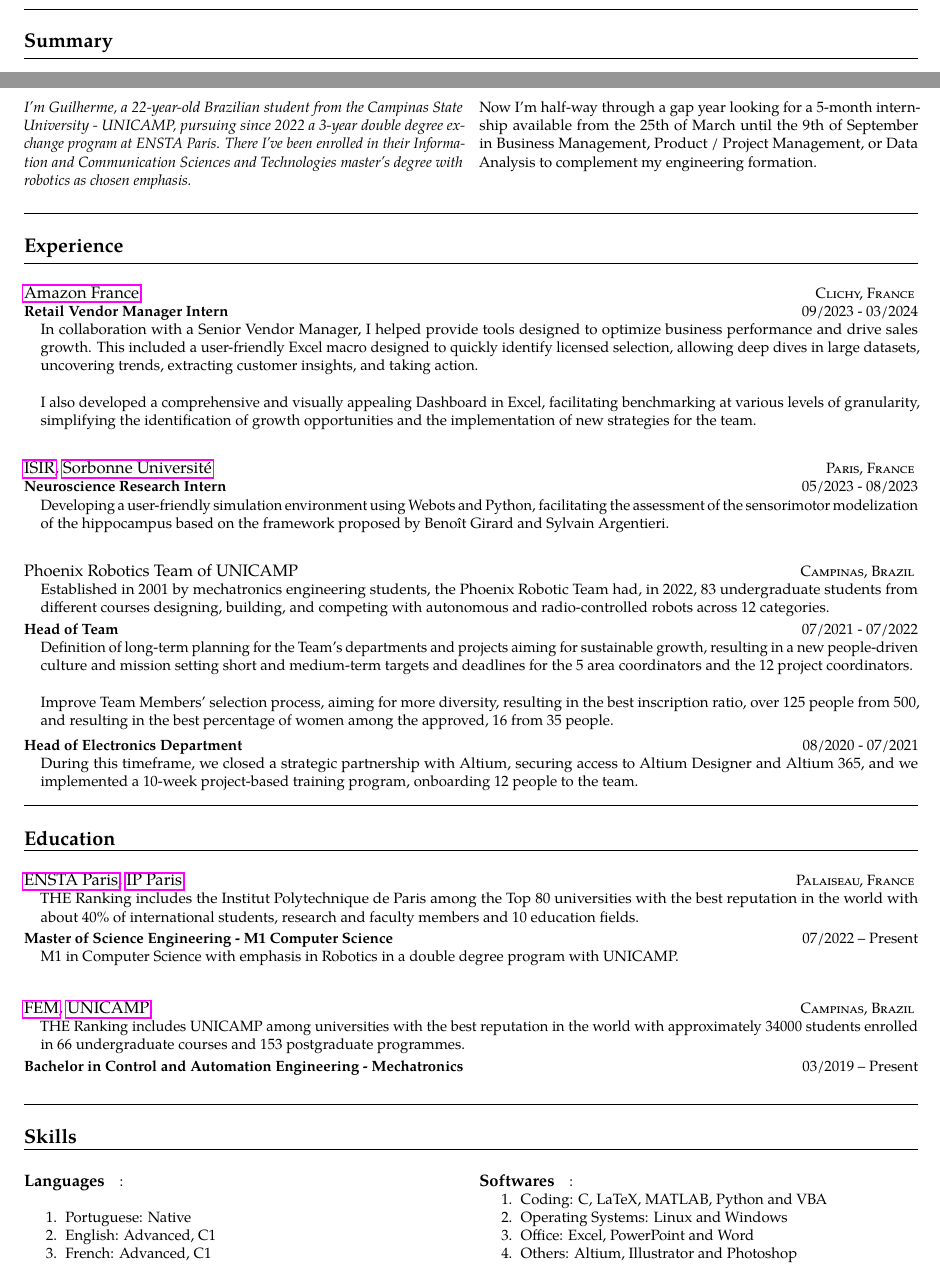
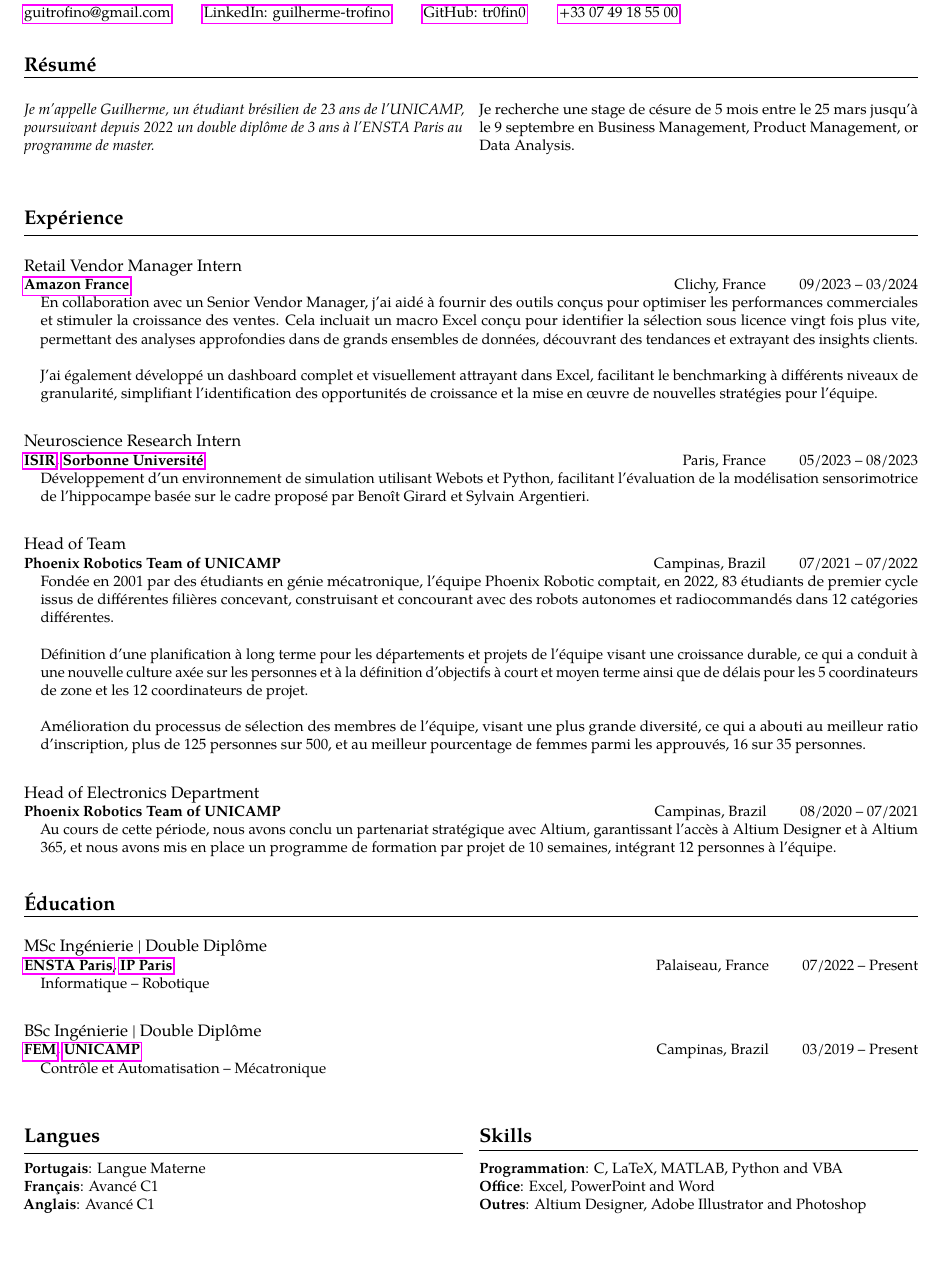
Before and after one commit to tr0fin0/model_cv, a LaTeX CV (cv.tex): two parts of pages 1 and 2 of 2 before the commit and part of page 2 of 2 after it, the two joined at a grey line, cut at the place of the change, the shorter picture padded with empty space. Compiled offline with pdfLaTeX.

Commit message:
✨ add FR version

```diff
--- a/cv.tex
+++ b/cv.tex
@@ -114,111 +114,107 @@
 
 
 
+\newpage
+\maintitle{Guilherme Nunes Trofino}{[FR version]}
 
-\bull\href{mailto:guitrofino@gmail.com}{guitrofino@gmail.com}                           % email address
-\bull\href{https://www.linkedin.com/in/guilherme-trofino/}{LinkedIn: guilherme-trofino} % linkedin link
-\bull\href{https://github.com/tr0fin0}{GitHub: tr0fin0}                                 % github link
-\bull\href{tel:+330749185500}{+33 07 49 18 55 00}                                       % phone
-
-\spacedhrule{0.9em}{-0.4em}
+\noindent\href{mailto:guitrofino@gmail.com}{guitrofino@gmail.com}
+\qquad\href{https://www.linkedin.com/in/guilherme-trofino/}{LinkedIn: guilherme-trofino}
+\qquad\href{https://github.com/tr0fin0}{GitHub: tr0fin0}
+\qquad\href{tel:+330749185500}{+33 07 49 18 55 00}
 
 
-\roottitle{Summary}
+\roottitle{Résumé}
 \begin{multicols}{2}
-\noindent \textit{I'm Guilherme, a 22-year-old Brazilian student from the Campinas State University - UNICAMP, pursuing since 2022 a 3-year double degree exchange program at ENSTA Paris. There I've been enrolled in their Information and Communication Sciences and Technologies master's degree with robotics as chosen emphasis.}\\
-\noindent Now I'm half-way through a gap year looking for a 5-month internship available from the 25th of March until the 9th of September in Business Management, Product / Project Management, or Data Analysis to complement my engineering formation.
+\noindent \textit{Je m'appelle Guilherme, un étudiant brésilien de 23 ans de l'UNICAMP, poursuivant depuis 2022 un double diplôme de 3 ans à l'ENSTA Paris au programme de master.}
+
+\columnbreak
+
+\noindent Je recherche une stage de césure de 5 mois entre le 25 mars jusqu'à le 9 septembre en \areaofinterest.
 \end{multicols}
 
-\spacedhrule{0.5em}{-0.4em}
 
-
-\roottitle{Experience}
+\roottitle{Expérience}
 \headedsection
-    {\href{https://www.aboutamazon.fr/}{Amazon France}}
-    {\textsc{Clichy, France}}
+    {Retail Vendor Manager Intern}
+    {}
     {
         \headedsubsection
-        {Retail Vendor Manager Intern}
-        {09/2023 - 03/2024}
-        {\bodytext{In collaboration with a Senior Vendor Manager, I helped provide tools designed to optimize business performance and drive sales growth. This included a user-friendly Excel macro designed to quickly identify licensed selection, allowing deep dives in large datasets, uncovering trends, extracting customer insights, and taking action.\\
+        {\href{https://www.aboutamazon.fr/}{Amazon France}}
+        {Clichy, France \qquad 09/2023 -- 03/2024}
+        {\bodytext{En collaboration avec un Senior Vendor Manager, j'ai aidé à fournir des outils conçus pour optimiser les performances commerciales et stimuler la croissance des ventes. Cela incluait un macro Excel conçu pour identifier la sélection sous licence vingt fois plus vite, permettant des analyses approfondies dans de grands ensembles de données, découvrant des tendances et extrayant des insights clients.\\
 
-        \noindent I also developed a comprehensive and visually appealing Dashboard in Excel, facilitating benchmarking at various levels of granularity, simplifying the identification of growth opportunities and the implementation of new strategies for the team.}}
+        \noindent J'ai également développé un dashboard complet et visuellement attrayant dans Excel, facilitant le benchmarking à différents niveaux de granularité, simplifiant l'identification des opportunités de croissance et la mise en œuvre de nouvelles stratégies pour l'équipe.}}
     }
 
 \headedsection
-    {\href{https://www.isir.upmc.fr/?lang=en}{ISIR}, \href{https://www.sorbonne-universite.fr/}{Sorbonne Université}}
-    {\textsc{Paris, France}}
+    {Neuroscience Research Intern}
+    {}
     {
         \headedsubsection
-        {Neuroscience Research Intern}
-        {05/2023 - 08/2023}
-        {\bodytext{Developing a user-friendly simulation environment using Webots and Python, facilitating the assessment of the sensorimotor modelization of the hippocampus based on the framework proposed by Benoît Girard and Sylvain Argentieri.}}
+        {\href{https://www.isir.upmc.fr/?lang=en}{ISIR}, \href{https://www.sorbonne-universite.fr/}{Sorbonne Université}}
+        {Paris, France \qquad 05/2023 -- 08/2023}
+        {\bodytext{Développement d'un environnement de simulation utilisant Webots et Python, facilitant l'évaluation de la modélisation sensorimotrice de l'hippocampe basée sur le cadre proposé par Benoît Girard et Sylvain Argentieri.}}
     }
 
 \headedsection
-    {\href{}{Phoenix Robotics Team of UNICAMP}}
-    {\textsc{Campinas, Brazil}}
+    {Head of Team}
+    {}
     {
-        \bodytext{Established in 2001 by mechatronics engineering students, the Phoenix Robotic Team had, in 2022, 83 undergraduate students from different courses designing, building, and competing with autonomous and radio-controlled robots across 12 categories.}
+        \headedsubsection
+        {\href{}{Phoenix Robotics Team of UNICAMP}}
+        {Campinas, Brazil \qquad 07/2021 -- 07/2022}
+        {\bodytext{Fondée en 2001 par des étudiants en génie mécatronique, l'équipe Phoenix Robotic comptait, en 2022, 83 étudiants de premier cycle issus de différentes filières concevant, construisant et concourant avec des robots autonomes et radiocommandés dans 12 catégories différentes.\\
 
-        \headedsubsection
-        {Head of Team}
-        {07/2021 - 07/2022}
-        {\bodytext{Definition of long-term planning for the Team's departments and projects aiming for sustainable growth, resulting in a new people-driven culture and mission setting short and medium-term targets and deadlines for the 5 area coordinators and the 12 project coordinators.\\
+        \noindent Définition d'une planification à long terme pour les départements et projets de l'équipe visant une croissance durable, ce qui a conduit à une nouvelle culture axée sur les personnes et à la définition d'objectifs à court et moyen terme ainsi que de délais pour les 5 coordinateurs de zone et les 12 coordinateurs de projet.\\
 
-        \noindent Improve Team Members' selection process, aiming for more diversity, resulting in the best inscription ratio, over 125 people from 500, and resulting in the best percentage of women among the approved, 16 from 35 people.}}
-
-        \headedsubsection
-        {Head of Electronics Department}
-        {08/2020 - 07/2021}
-        {\bodytext{During this timeframe, we closed a strategic partnership with Altium, securing access to Altium Designer and Altium 365, and we implemented a 10-week project-based training program, onboarding 12 people to the team.}}
-
-    }
-
-\spacedhrule{0.5em}{-0.4em}
-
-
-\roottitle{Education}
-\headedsection
-    {\href{https://www.ensta-paris.fr/}{ENSTA Paris}, \href{https://www.ip-paris.fr/}{IP Paris}}
-    {\textsc{Palaiseau, France}}
-    {
-        \bodytext{THE Ranking includes the Institut Polytechnique de Paris among the Top 80 universities with the best reputation in the world with about 40\% of international students, research and faculty members and 10 education fields.}
-    \headedsubsection
-        {Master of Science Engineering - M1 Computer Science}
-        {07/2022 -- Present}
-        {\bodytext{M1 in Computer Science with emphasis in Robotics in a double degree program with UNICAMP.}}
+        \noindent Amélioration du processus de sélection des membres de l'équipe, visant une plus grande diversité, ce qui a abouti au meilleur ratio d'inscription, plus de 125 personnes sur 500, et au meilleur pourcentage de femmes parmi les approuvés, 16 sur 35 personnes.}}
     }
 
 \headedsection
-    {\href{https://www.fem.unicamp.br/index.php/pt-br/}{FEM}, \href{https://www.unicamp.br/unicamp/universidade}{UNICAMP}}
-    {\textsc{Campinas, Brazil}}
+    {Head of Electronics Department}
+    {}
     {
-        \bodytext{THE Ranking includes UNICAMP among universities with the best reputation in the world with approximately 34000 students enrolled in 66 undergraduate courses and 153 postgraduate programmes.}
-    \headedsubsection
-        {Bachelor in Control and Automation Engineering - Mechatronics}
-        {03/2019 -- Present}
-        {\bodytext{}}
+        \headedsubsection
+        {\href{}{Phoenix Robotics Team of UNICAMP}}
+        {Campinas, Brazil \qquad 08/2020 -- 07/2021}
+        {\bodytext{Au cours de cette période, nous avons conclu un partenariat stratégique avec Altium, garantissant l'accès à Altium Designer et à Altium 365, et nous avons mis en place un programme de formation par projet de 10 semaines, intégrant 12 personnes à l'équipe.}}
     }
 
-\spacedhrule{0.5em}{-0.4em}
+
+\roottitle{Éducation}
+\headedsection
+    {MSc Ingénierie | Double Diplôme}
+    {\textsc{}}
+    {
+        \headedsubsection
+        {\href{https://www.ensta-paris.fr/}{ENSTA Paris}, \href{https://www.ip-paris.fr/}{IP Paris}}
+        {Palaiseau, France \qquad 07/2022 -- Present}
+        {\bodytext{Informatique -- Robotique}}
+    }
+
+\headedsection
+    {BSc Ingénierie | Double Diplôme}
+    {\textsc{}}
+    {
+        \headedsubsection
+        {\href{https://www.fem.unicamp.br/index.php/pt-br/}{FEM}, \href{https://www.unicamp.br/unicamp/universidade}{UNICAMP}}
+        {Campinas, Brazil \qquad 03/2019 -- Present}
+        {\bodytext{Contrôle et Automatisation -- Mécatronique}}
+    }
 
 
-\roottitle{Skills}
+\vspace{6mm}
 \begin{multicols}{2}
-    \paragraph{Languages}:
-    \begin{enumerate}[noitemsep, nolistsep, nosep]
-        \item Portuguese: Native
-        \item English: Advanced, C1
-        \item French: Advanced, C1
-    \end{enumerate}
+    \roottitle{Langues}
+    \vspace{2mm}
+    \textbf{Portugais}: Langue Materne\\
+    \textbf{Français}: Avancé C1\\
+    \textbf{Anglais}: Avancé C1\\
     \columnbreak
-    \paragraph{Softwares}:
-    \begin{enumerate}[noitemsep, nolistsep, nosep]
-        \item Coding: C, LaTeX, MATLAB, Python and VBA
-        \item Operating Systems: Linux and Windows
-        \item Office: Excel, PowerPoint and Word
-        \item Others: Altium, Illustrator and Photoshop
-    \end{enumerate}
+    \roottitle{Skills}
+    \vspace{2mm}
+    \textbf{Programmation}: C, LaTeX, MATLAB, Python and VBA\\
+    \textbf{Office}: Excel, PowerPoint and Word\\
+    \textbf{Outres}: Altium Designer, Adobe Illustrator and Photoshop\\
 \end{multicols}
 \end{document}
```
